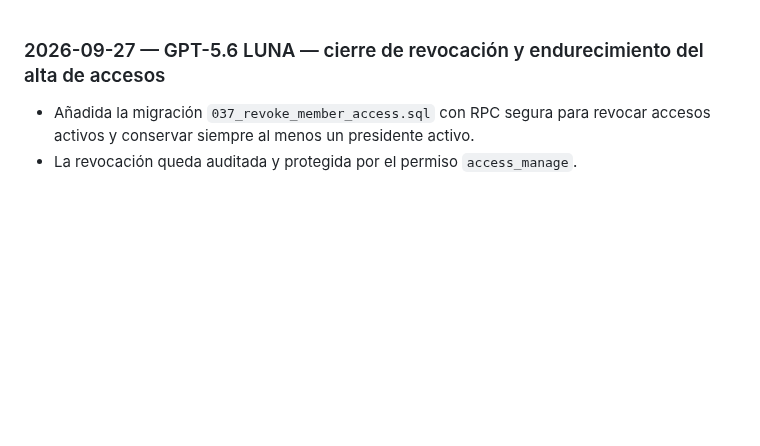
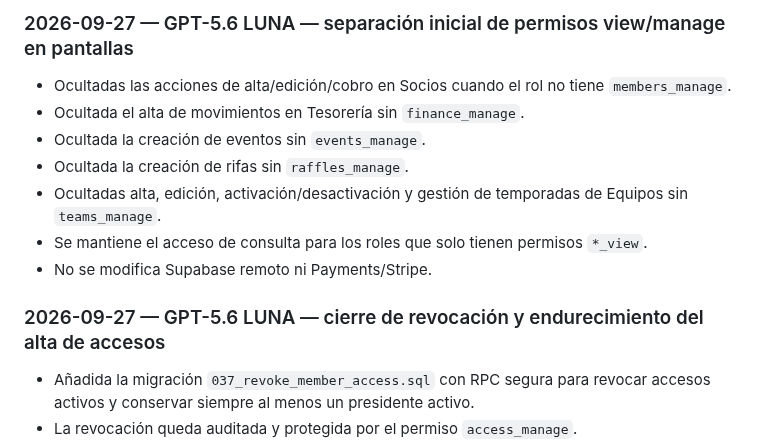
Before and after one commit to diezparaiso/gestion_clubes, a Markdown page: AI_CHANGELOG.md, the part around the change. Rendered like a GitHub page; blank space fills up the shorter version.

Commit message:
docs: record view manage permission split

```diff
--- a/AI_CHANGELOG.md
+++ b/AI_CHANGELOG.md
@@ -1,3 +1,12 @@
+### 2026-09-27 — GPT-5.6 LUNA — separación inicial de permisos view/manage en pantallas
+- Ocultadas las acciones de alta/edición/cobro en Socios cuando el rol no tiene `members_manage`.
+- Ocultada el alta de movimientos en Tesorería sin `finance_manage`.
+- Ocultada la creación de eventos sin `events_manage`.
+- Ocultada la creación de rifas sin `raffles_manage`.
+- Ocultadas alta, edición, activación/desactivación y gestión de temporadas de Equipos sin `teams_manage`.
+- Se mantiene el acceso de consulta para los roles que solo tienen permisos `*_view`.
+- No se modifica Supabase remoto ni Payments/Stripe.
+
 ### 2026-09-27 — GPT-5.6 LUNA — cierre de revocación y endurecimiento del alta de accesos
 - Añadida la migración `037_revoke_member_access.sql` con RPC segura para revocar accesos activos y conservar siempre al menos un presidente activo.
 - La revocación queda auditada y protegida por el permiso `access_manage`.
```
